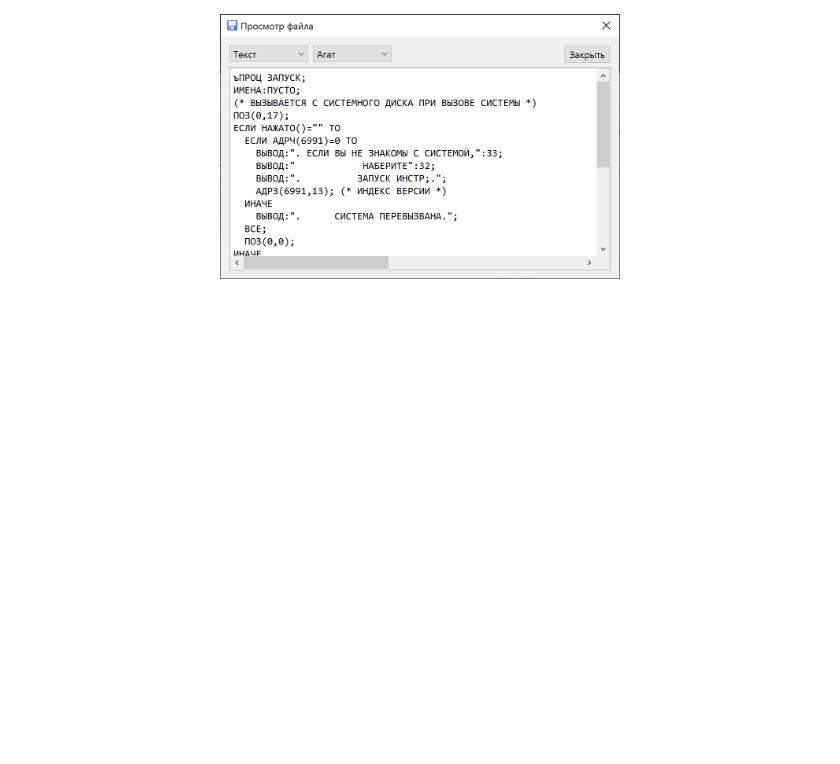
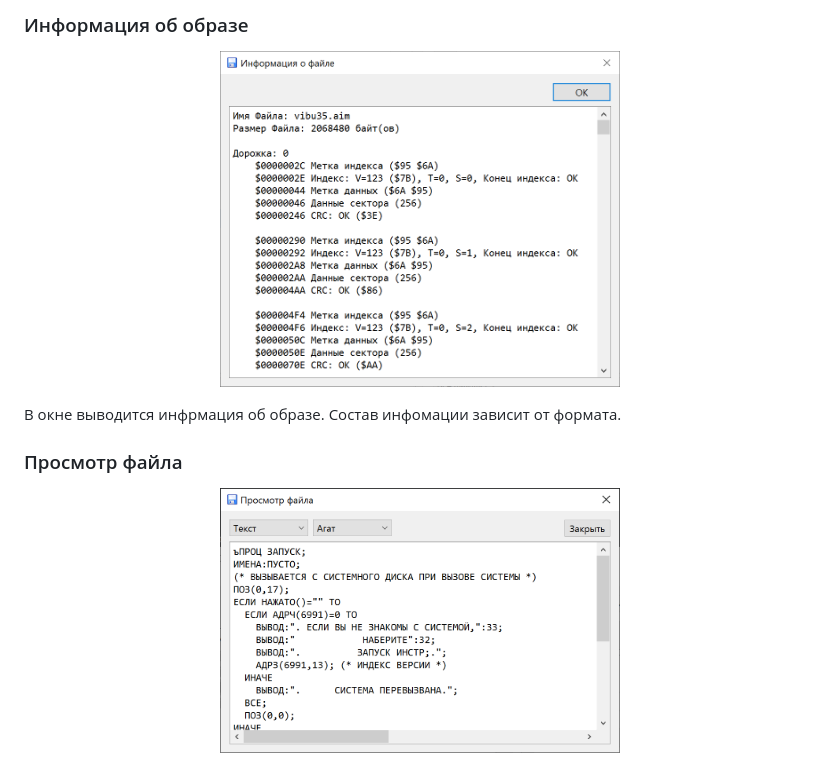
Before and after one commit to Ptr314/dsk_commander, a Markdown page: MANUAL.md, the part around one of its changes. GitHub-like rendering; pictures changed too: screenshots/image_info.png (added); blank space fills up the shorter version.

```diff
--- a/MANUAL.md
+++ b/MANUAL.md
@@ -53,3 +114,12 @@
+### Информация об образе
+
+<p align="center">
+<img src="screenshots/image_info.png" width="400">
+</p>
+
+В окне выводится инфрмация об образе. Состав инфомации зависит от формата.
+
+### Просмотр файла
 
 <p align="center">
 <img src="screenshots/view_file.png" width="400">
```
Also changed, not shown: other parts of MANUAL.md (+75 -50 lines), screenshots/main_window.png.
